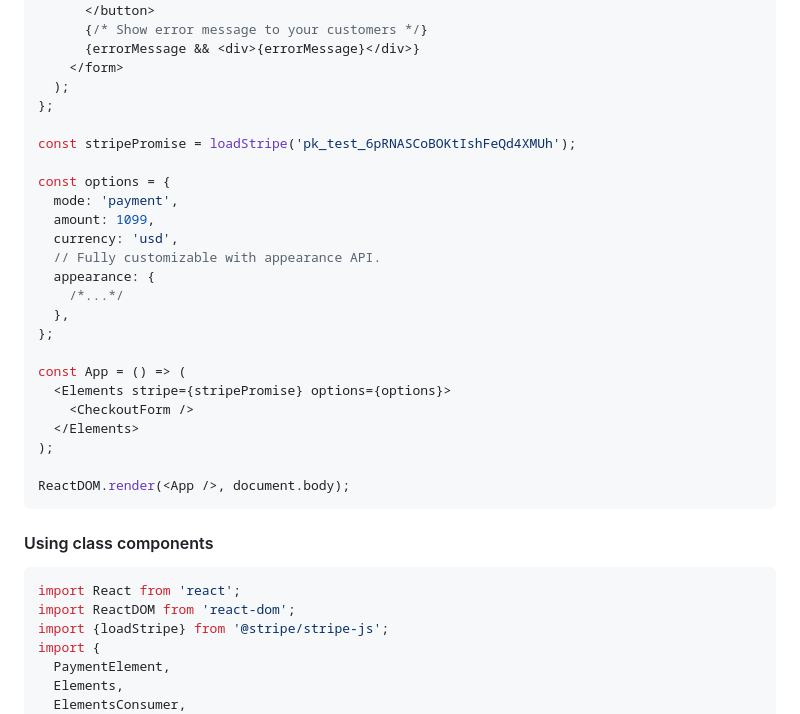
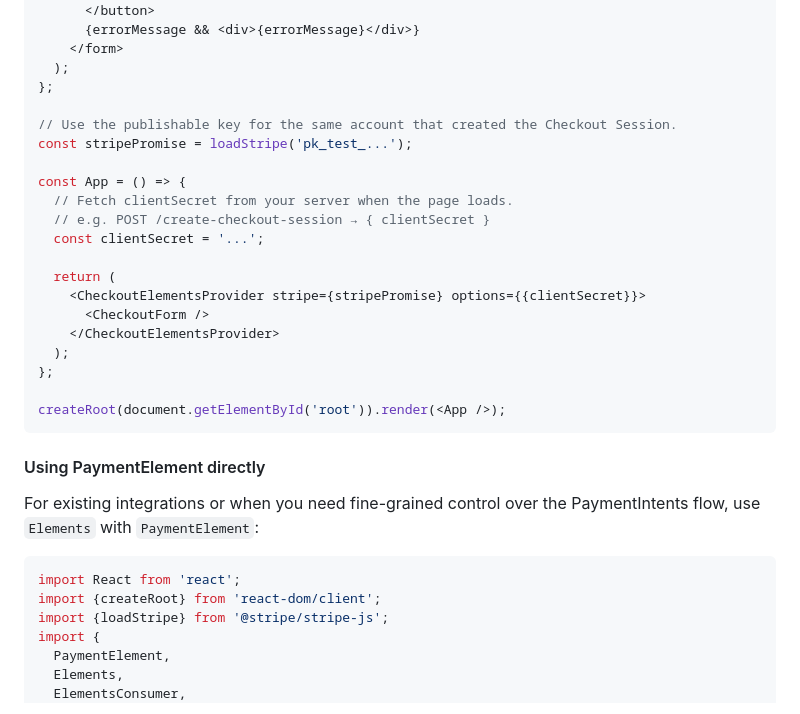
Before and after one commit to stripe/react-stripe-js, a Markdown page: README.md, the part around one of its changes. GitHub-like rendering.

````diff
--- a/README.md
+++ b/README.md
@@ -103,37 +109,36 @@ const CheckoutForm = () => {
         Pay
       </button>
-      {/* Show error message to your customers */}
       {errorMessage && <div>{errorMessage}</div>}
     </form>
   );
 };
 
-const stripePromise = loadStripe('pk_test_6pRNASCoBOKtIshFeQd4XMUh');
+// Use the publishable key for the same account that created the Checkout Session.
+const stripePromise = loadStripe('pk_test_...');
 
-const options = {
-  mode: 'payment',
-  amount: 1099,
-  currency: 'usd',
-  // Fully customizable with appearance API.
-  appearance: {
-    /*...*/
-  },
+const App = () => {
+  // Fetch clientSecret from your server when the page loads.
+  // e.g. POST /create-checkout-session → { clientSecret }
+  const clientSecret = '...';
+
+  return (
+    <CheckoutElementsProvider stripe={stripePromise} options={{clientSecret}}>
+      <CheckoutForm />
+    </CheckoutElementsProvider>
+  );
 };
 
-const App = () => (
-  <Elements stripe={stripePromise} options={options}>
-    <CheckoutForm />
-  </Elements>
-);
-
-ReactDOM.render(<App />, document.body);
+createRoot(document.getElementById('root')).render(<App />);
 ```
 
-#### Using class components
+#### Using PaymentElement directly
+
+For existing integrations or when you need fine-grained control over the
+PaymentIntents flow, use `Elements` with `PaymentElement`:
 
 ```jsx
 import React from 'react';
-import ReactDOM from 'react-dom';
+import {createRoot} from 'react-dom/client';
 import {loadStripe} from '@stripe/stripe-js';
 import {
   PaymentElement,
````
Also changed, not shown: other parts of README.md (+50 -44 lines).
